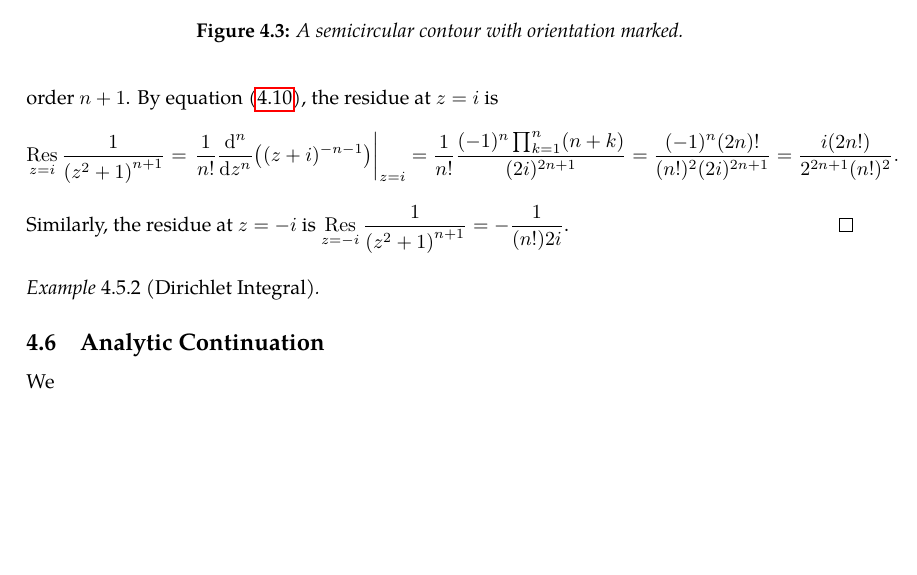
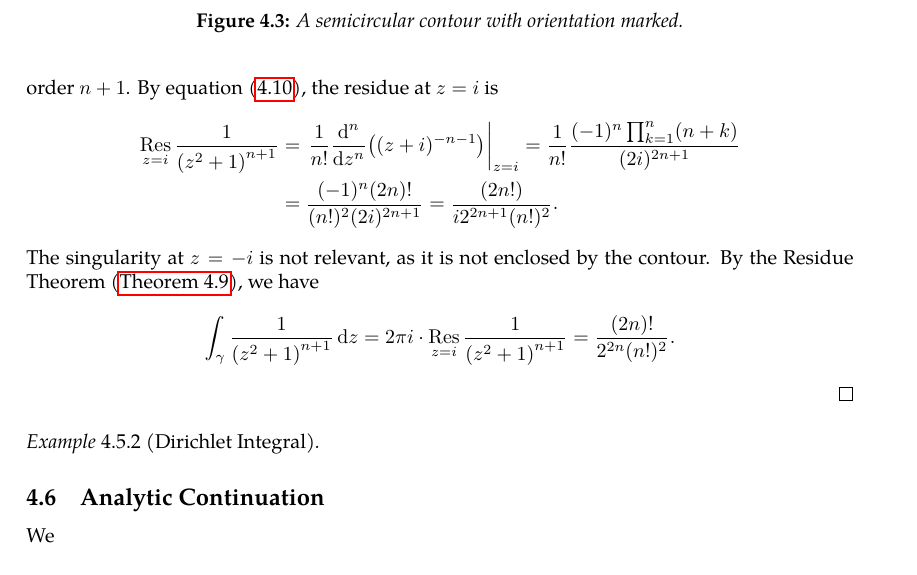
Before and after one commit to slipperking/complex-analysis-latex, a LaTeX document (main.tex): part of page 86 of 87, cut so that both start at the same text, the shorter picture padded with empty space. Compiled offline with pdfLaTeX.

Commit message:
overleaf_to_git (Wed Jul  2 19:50:34 2025 -0700): update main.tex from r16899 to r16904

```diff
--- a/main.tex
+++ b/main.tex
@@ -2129,7 +2129,11 @@ The Residue Theorem is extremely important as it allows for simple evaluation of
 		\end{tikzpicture}
 		\caption{A semicircular contour with orientation marked.}
 		\label{fig:semicircularcontour}
-	\end{figure}Consider \(\gamma\) to be a closed semicircle with radius \(R\) as in \autoref{fig:semicircularcontour}. Notice that the function \(z\mapsto\frac{1}{\qty(z^2+1)^{n+1}}\) has singularities at only \(z=i\) and \(z=-i\), both of which are poles of order \(n+1\). By equation~\eqref{eq:residueatpole}, the residue at \(z=i\) is \[\residue_{z=i}\frac{1}{\qty(z^2+1)^{n+1}}=\left.\frac{1}{n!}\dv[n]{z}((z+i)^{-n-1})\right|_{z=i}=\frac{1}{n!}\frac{(-1)^n\prod_{k=1}^n (n+k)}{(2i)^{2n+1}}\right=\frac{(-1)^n(2n)!}{(n!)^2(2i)^{2n+1}}=\frac{i(2n!)}{2^{2n+1}(n!)^2}.\] Similarly, the residue at \(z=-i\) is \(\residue_{z=-i}\frac{1}{\qty(z^2+1)^{n+1}}=-\frac{1}{(n!)2i}\).
+	\end{figure}Consider \(\gamma\) to be a closed semicircle with radius \(R\) as in \autoref{fig:semicircularcontour}. Notice that the function \(z\mapsto\frac{1}{\qty(z^2+1)^{n+1}}\) has singularities at only \(z=i\) and \(z=-i\), both of which are poles of order \(n+1\). By equation~\eqref{eq:residueatpole}, the residue at \(z=i\) is \begin{align*}
+		\residue_{z=i}\frac{1}{\qty(z^2+1)^{n+1}}&=\left.\frac{1}{n!}\dv[n]{z}((z+i)^{-n-1})\right|_{z=i}=\frac{1}{n!}\frac{(-1)^n\prod_{k=1}^n (n+k)}{(2i)^{2n+1}}\\
+		&=\frac{(-1)^n(2n)!}{(n!)^2(2i)^{2n+1}}=\frac{(2n!)}{i2^{2n+1}(n!)^2}.
+	\end{align*}
+	The singularity at \(z=-i\) is not relevant, as it is not enclosed by the contour. By the Residue Theorem (\autoref{thm:residuethm}), we have \[\int_{\gamma} \frac{1}{\qty(z^2+1)^{n+1}}\ddz=2\pi i\cdot\residue_{z=i}\frac{1}{\qty(z^2+1)^{n+1}}=\frac{(2n)!}{2^{2n}(n!)^2}.\]
 \end{proof}
 \begin{example}[Dirichlet Integral]
 
```
